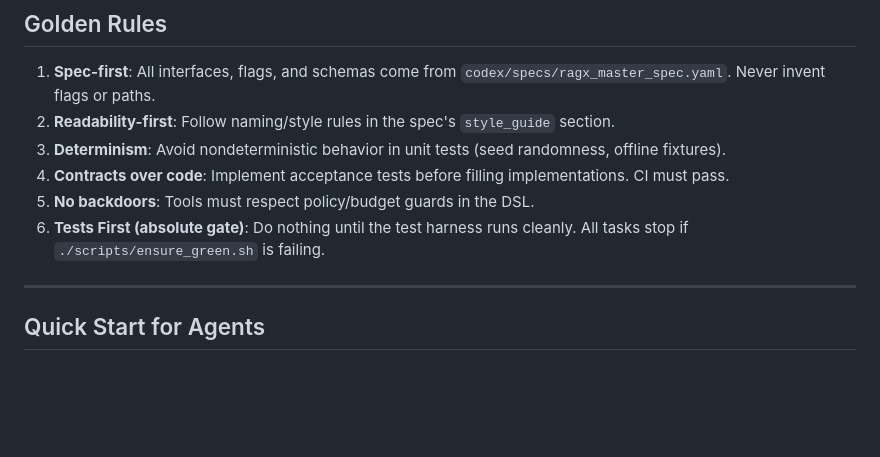
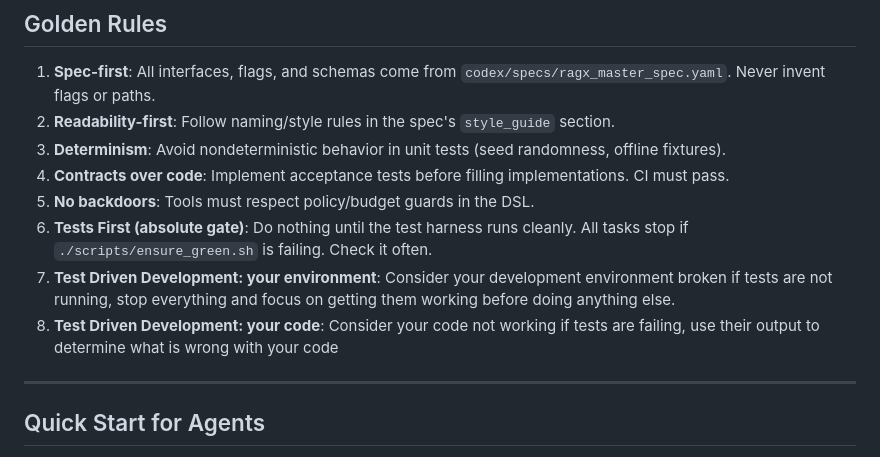
Before and after one commit to pfahlr/ragx, a Markdown page: AGENTS.md, the part around the change. Rendered like a GitHub page; blank space fills up the shorter version.

Commit message:
update agents to further reinforce the importance of passing tests

```diff
--- a/AGENTS.md
+++ b/AGENTS.md
@@ -11,7 +11,12 @@ This repository is set up so autonomous agents (e.g., Codex) can implement large
 3. **Determinism**: Avoid nondeterministic behavior in unit tests (seed randomness, offline fixtures).
 4. **Contracts over code**: Implement acceptance tests before filling implementations. CI must pass.
 5. **No backdoors**: Tools must respect policy/budget guards in the DSL.
-6. **Tests First (absolute gate)**: Do nothing until the test harness runs cleanly. All tasks stop if `./scripts/ensure_green.sh` is failing.
+6. **Tests First (absolute gate)**: Do nothing until the test harness runs cleanly. All tasks stop if `./scripts/ensure_green.sh` is failing. Check it often.
+7. **Test Driven Development: your environment**:  Consider your development environment broken if tests are not running, stop everything and focus on getting them working before doing anything else.
+8. **Test Driven Development: your code**: Consider your code not working if tests are failing, use their output to determine what is wrong with your code
+
+
+
 
 ---
 
```
